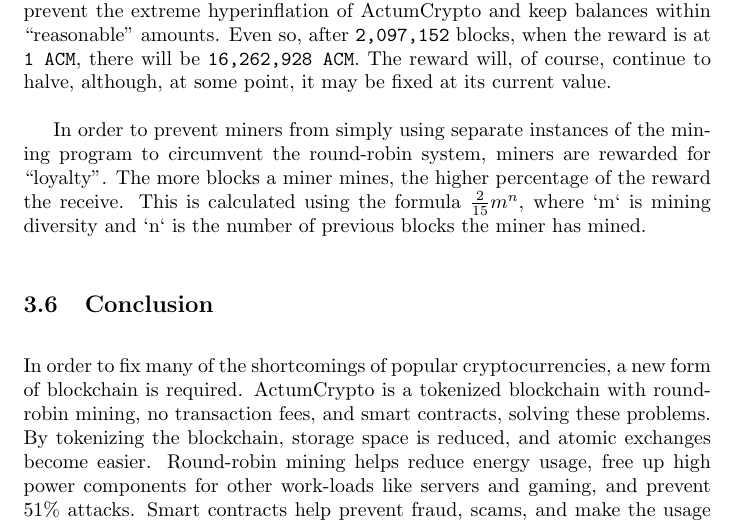
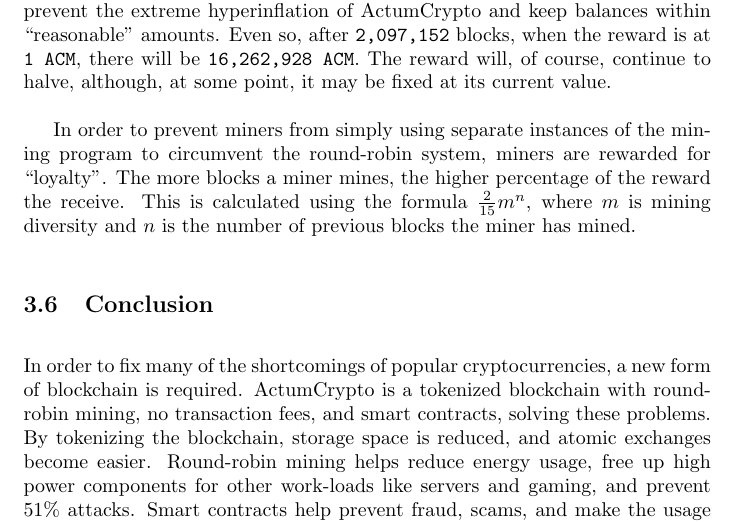
Before and after one commit to ActumCoin/Whitepaper, a LaTeX document (main.tex): part of page 8 of 10, cut so that both start at the same text. Compiled offline with pdfLaTeX.

Commit message:
Update on Overleaf.

```diff
--- a/main.tex
+++ b/main.tex
@@ -124,7 +124,7 @@
 
 As mentioned before, all rewards from mining a block are in ActumCoin. The reward from mining a block initially will be \texttt{16 ACM}, but the reward will halve every \texttt{524,288} blocks. As an example, the 10th block would reward its miner with \texttt{16 ACM}, while the 1,048,577th would reward them with \texttt{4 ACM}. This is to prevent the extreme hyperinflation of ActumCrypto and keep balances within “reasonable” amounts. Even so, after \texttt{2,097,152} blocks, when the reward is at \texttt{1 ACM}, there will be \texttt{16,262,928 ACM}. The reward will, of course, continue to halve, although, at some point, it may be fixed at its current value.
 
-In order to prevent miners from simply using separate instances of the mining program to circumvent the round-robin system, miners are rewarded for “loyalty”. The more blocks a miner mines, the higher percentage of the reward the receive. This is calculated using the formula $\frac{2}{15}m^{n}$, where `m` is mining diversity and `n` is the number of previous blocks the miner has mined.
+In order to prevent miners from simply using separate instances of the mining program to circumvent the round-robin system, miners are rewarded for “loyalty”. The more blocks a miner mines, the higher percentage of the reward the receive. This is calculated using the formula $\frac{2}{15}m^{n}$, where $m$ is mining diversity and $n$ is the number of previous blocks the miner has mined.
 \subsection{Conclusion}
 In order to fix many of the shortcomings of popular cryptocurrencies, a new form of blockchain is required. ActumCrypto is a tokenized blockchain with round-robin mining, no transaction fees, and smart contracts, solving these problems. By tokenizing the blockchain, storage space is reduced, and atomic exchanges become easier. Round-robin mining helps reduce energy usage, free up high power components for other work-loads like servers and gaming, and prevent 51\% attacks. Smart contracts help prevent fraud, scams, and make the usage of cryptocurrencies safer and more fair.
 \pagebreak
```
